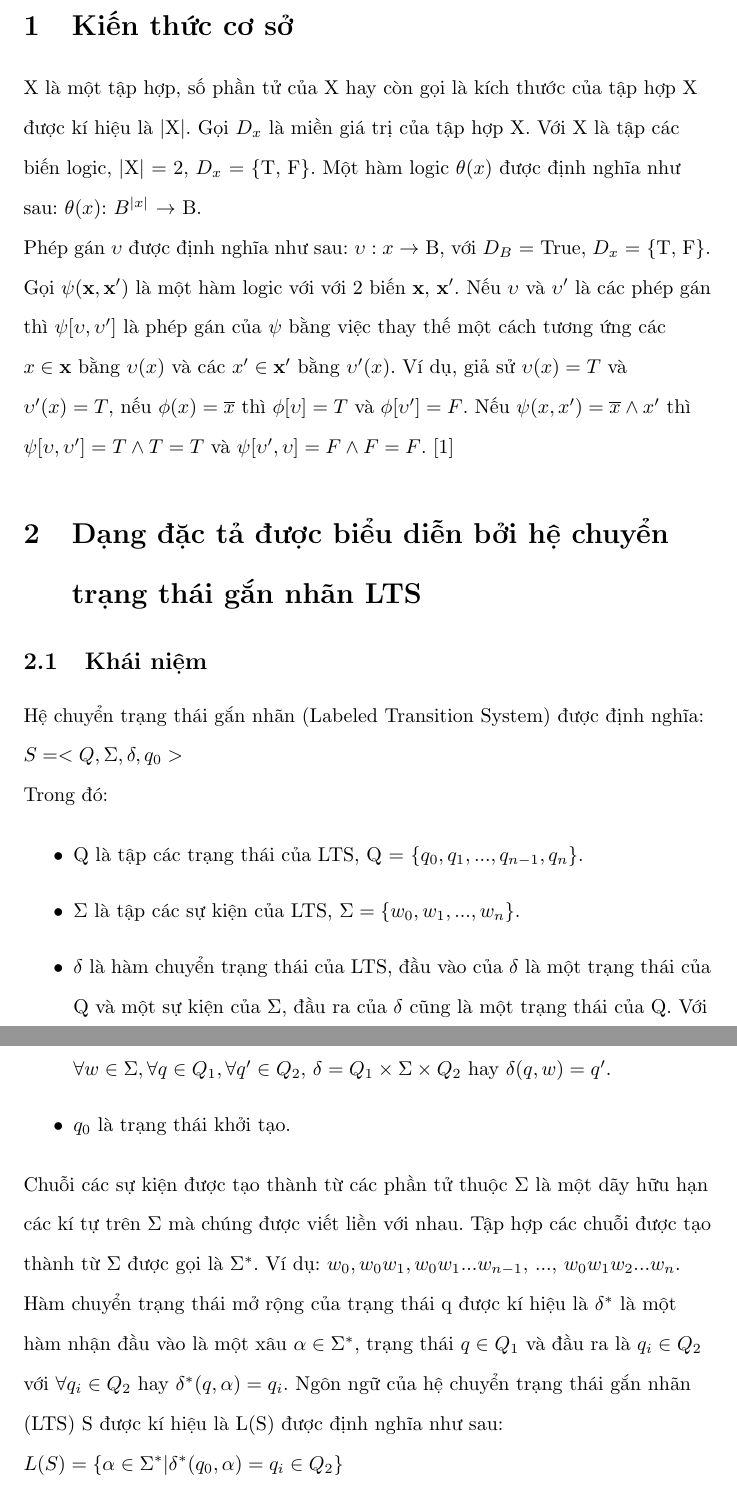
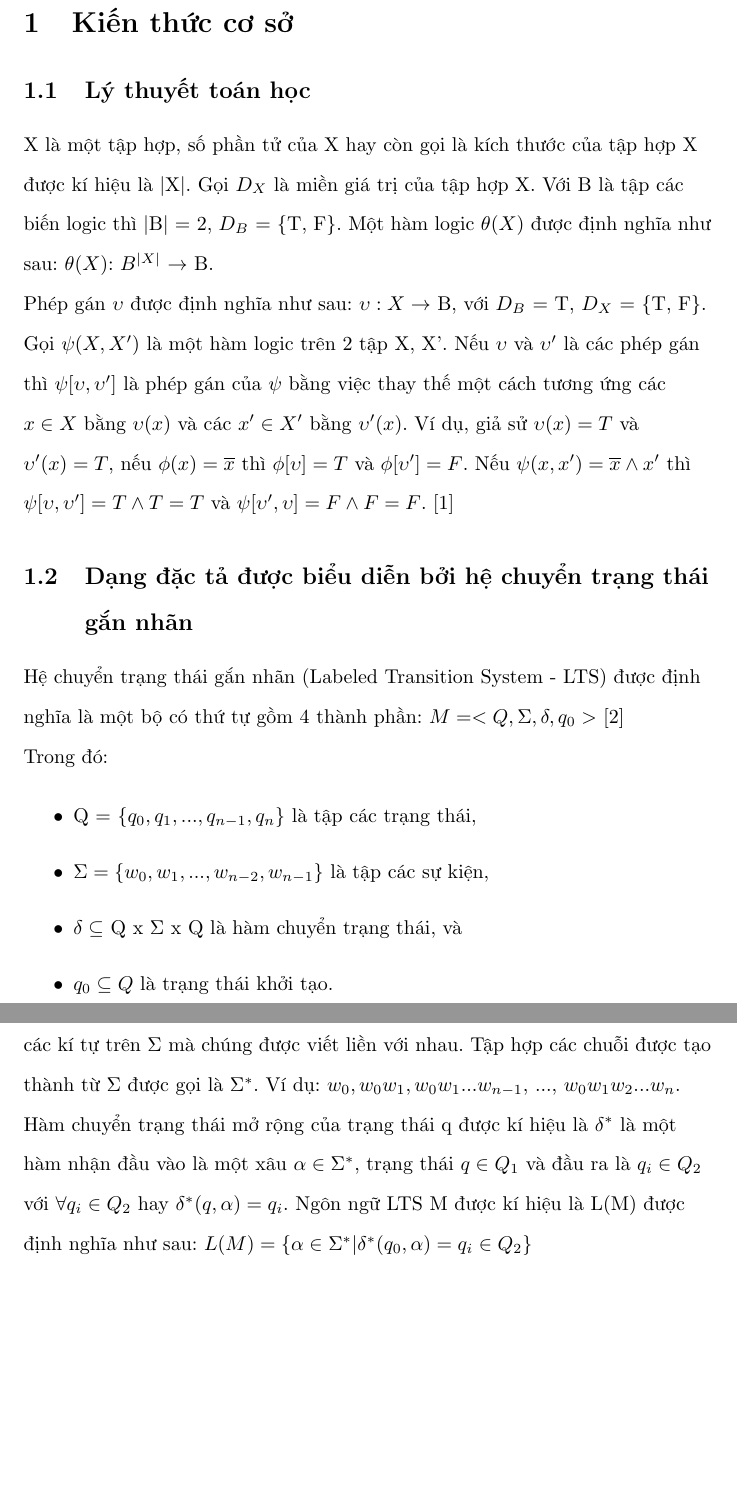
Before and after one commit to hunglv54/master, a LaTeX document (hunglv.tex): two parts of pages 1 and 2 of 10, joined at a grey line, cut so that both start at the same text, the shorter picture padded with empty space. Compiled offline with pdfLaTeX.

Commit message:
Update thesis following comment of Viet

```diff
--- a/hunglv.tex
+++ b/hunglv.tex
@@ -12,26 +12,26 @@
 	\end{center}
 	\begin{flushleft}
 		\section{Kiến thức cơ sở}
-			X là một tập hợp, số phần tử của X hay còn gọi là kích thước của tập hợp X được kí hiệu là |X|. Gọi $D_x$ là miền giá trị của tập hợp X. Với X là tập các biến logic, |X| = 2, $D_x$ = \{T, F\}. Một hàm logic $\theta(x)$ được định nghĩa như sau: $\theta(x)$: $B^{|x|}$ $\to$ B.\\
-			Phép gán $\upsilon$ được định nghĩa như sau: $\upsilon: x \to$ B, với $D_B$ = True, $D_x$ = \{T, F\}.\\
-			Gọi $\psi(\bf x, \bf x')$ là một hàm logic với với 2 biến $\bf x$, $\bf x'$. Nếu $\upsilon$ và $\upsilon'$ là các phép gán thì $\psi[\upsilon, \upsilon']$ là phép gán của $\psi$ bằng việc thay thế một cách tương ứng các $x \in \bf x$ bằng $\upsilon(x)$ và các $x' \in \bf x'$ bằng $\upsilon'(x)$. Ví dụ, giả sử $\upsilon(x) = T$ và $\upsilon'(x) = T$, nếu $\phi(x) = \overline x$ thì $\phi [\upsilon] = T$ và $\phi[\upsilon'] = F$. Nếu $\psi(x, x') = \overline x \land x'$ thì $\psi[\upsilon, \upsilon'] = T \land T = T$ và $\psi[\upsilon', \upsilon] = F \land F = F$. [1]
-		\section{Dạng đặc tả được biểu diễn bởi hệ chuyển trạng thái gắn nhãn LTS}
-			\subsection{Khái niệm}
-				Hệ chuyển trạng thái gắn nhãn (Labeled Transition System) được định nghĩa: $S = <Q, \Sigma, \delta, q_{0}>$\\
+			\subsection{Lý thuyết toán học}
+			X là một tập hợp, số phần tử của X hay còn gọi là kích thước của tập hợp X được kí hiệu là |X|. Gọi $D_X$ là miền giá trị của tập hợp X. Với B là tập các biến logic thì |B| = 2, $D_B$ = \{T, F\}. Một hàm logic $\theta(X)$ được định nghĩa như sau: $\theta(X)$: $B^{|X|}$ $\to$ B.\\
+			Phép gán $\upsilon$ được định nghĩa như sau: $\upsilon: X \to$ B, với $D_B$ = T, $D_X$ = \{T, F\}.\\
+			Gọi $\psi(X, X')$ là một hàm logic trên 2 tập X, X'. Nếu $\upsilon$ và $\upsilon'$ là các phép gán thì $\psi[\upsilon, \upsilon']$ là phép gán của $\psi$ bằng việc thay thế một cách tương ứng các $x \in X$ bằng $\upsilon(x)$ và các $x' \in X'$ bằng $\upsilon'(x)$. Ví dụ, giả sử $\upsilon(x) = T$ và $\upsilon'(x) = T$, nếu $\phi(x) = \overline x$ thì $\phi [\upsilon] = T$ và $\phi[\upsilon'] = F$. Nếu $\psi(x, x') = \overline x \land x'$ thì $\psi[\upsilon, \upsilon'] = T \land T = T$ và $\psi[\upsilon', \upsilon] = F \land F = F$. [1]
+			\subsection{Dạng đặc tả được biểu diễn bởi hệ chuyển trạng thái gắn nhãn}
+				Hệ chuyển trạng thái gắn nhãn (Labeled Transition System - LTS) được định nghĩa là một bộ có thứ tự gồm 4 thành phần: $M = <Q, \Sigma, \delta, q_{0}>$ [2]\\
 				Trong đó:\\
 				\begin{itemize}
-					\item Q là tập các trạng thái của LTS, Q = $\{q_{0}, q_{1}, ..., q_{n-1}, q_{n}\}$.
-					\item $\Sigma$ là tập các sự kiện của LTS, $\Sigma = \{w_{0}, w_{1}, ..., w_{n}\}$.
-					\item $\delta$ là hàm chuyển trạng thái của LTS, đầu vào của  $\delta$ là một trạng thái của Q và một sự kiện của $\Sigma$, đầu ra của $\delta$ cũng là một trạng thái của Q. Với $\forall w \in \Sigma, \forall q \in Q_{1}, \forall q' \in Q_{2}$, $\delta = Q_{1} \times \Sigma \times Q_{2}$ hay $\delta(q, w) = q'$.
-					\item $q_{0}$ là trạng thái khởi tạo.\\
+					\item Q = $\{q_{0}, q_{1}, ..., q_{n-1}, q_{n}\}$ là tập các trạng thái,
+					\item $\Sigma = \{w_{0}, w_{1}, ..., w_{n-2}, w_{n-1}\}$ là tập các sự kiện,
+					\item $\delta \subseteq$ Q x $\Sigma$ x Q là hàm chuyển trạng thái, và
+					\item $q_{0} \subseteq Q$ là trạng thái khởi tạo.\\
 				\end{itemize}
 				Chuỗi các sự kiện được tạo thành từ các phần tử thuộc $\Sigma$ là một dãy hữu hạn các kí tự trên $\Sigma$ mà chúng được viết liền với nhau.
 				Tập hợp các chuỗi được tạo thành từ $\Sigma$ được gọi là $\Sigma^*$. Ví dụ: $w_{0}, w_{0}w_{1}, w_{0}w_{1}...w_{n-1}$, ..., $w_{0}w_{1}w_{2}...w_{n}$.\\
 				Hàm chuyển trạng thái mở rộng của trạng thái q được kí hiệu là $\delta^*$ là một hàm nhận đầu vào là một xâu $\alpha \in \Sigma^*$, trạng thái $q \in Q_{1}$ và đầu ra là $q_{i} \in Q_2$ với $\forall q_{i} \in Q_{2}$ hay $\delta^*(q, \alpha) = q_{i}$.
-				Ngôn ngữ của hệ chuyển trạng thái gắn nhãn (LTS) S được kí hiệu là L(S) được định nghĩa như sau:
-				$L(S) = \{\alpha \in \Sigma^* | \delta^*(q_{0}, \alpha) = q_i \in Q_{2}\}$\\
-		\section{Dạng đặc tả sử dụng hàm logic (Bool)}
-			\subsection{Khái niệm}
+				Ngôn ngữ LTS M được kí hiệu là L(M) được định nghĩa như sau:
+				$L(M) = \{\alpha \in \Sigma^* | \delta^*(q_{0}, \alpha) = q_i \in Q_{2}\}$\\
+
+			\subsection{Dạng đặc tả sử dụng hàm logic (Bool)}
 			Dạng đặc tả sử dụng hàm logic được biểu diễn như sau: \\
 				$B = <X, E, \tau(x, e, x'), \iota(x)>$\\
 				Trong đó:\\
```
Also changed, not shown: LTS.png (added), hinh1.png (deleted), hunglv.pdf (added), hunglv.tex (23 more changed lines), 3 other files.
